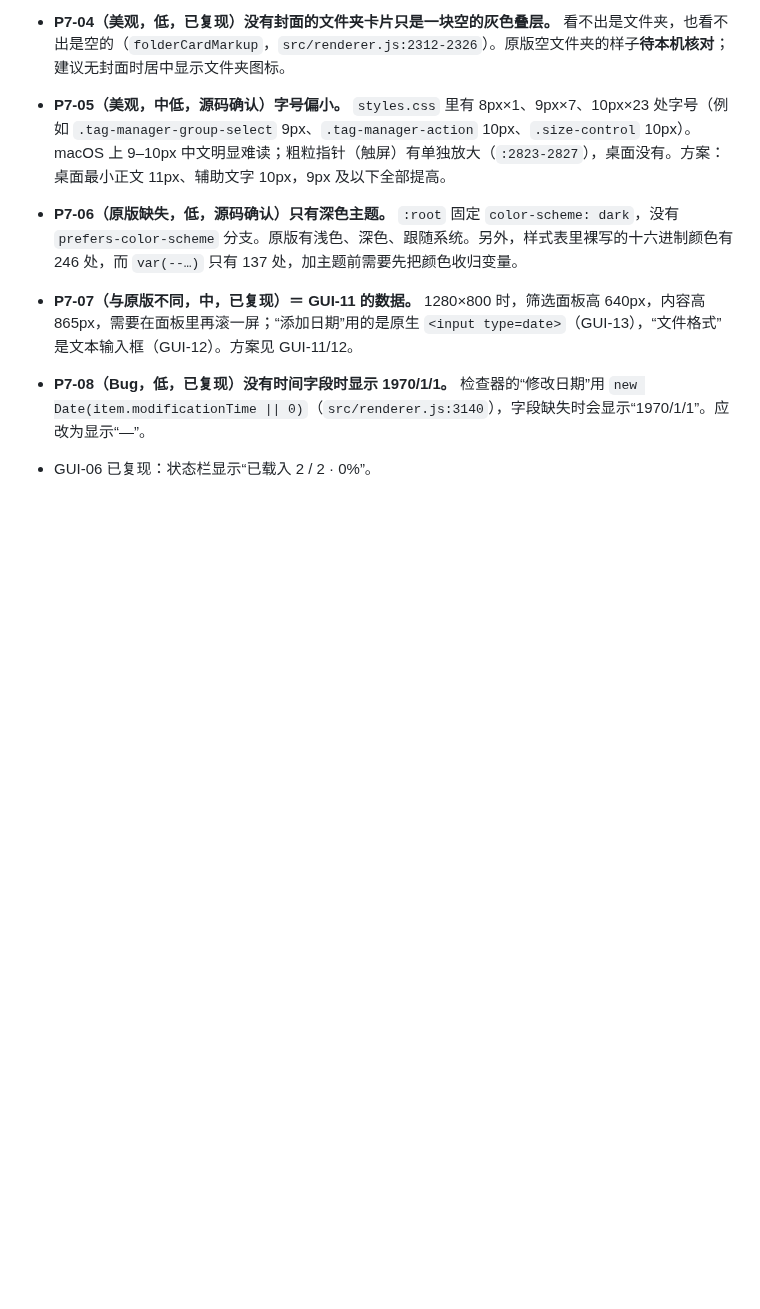
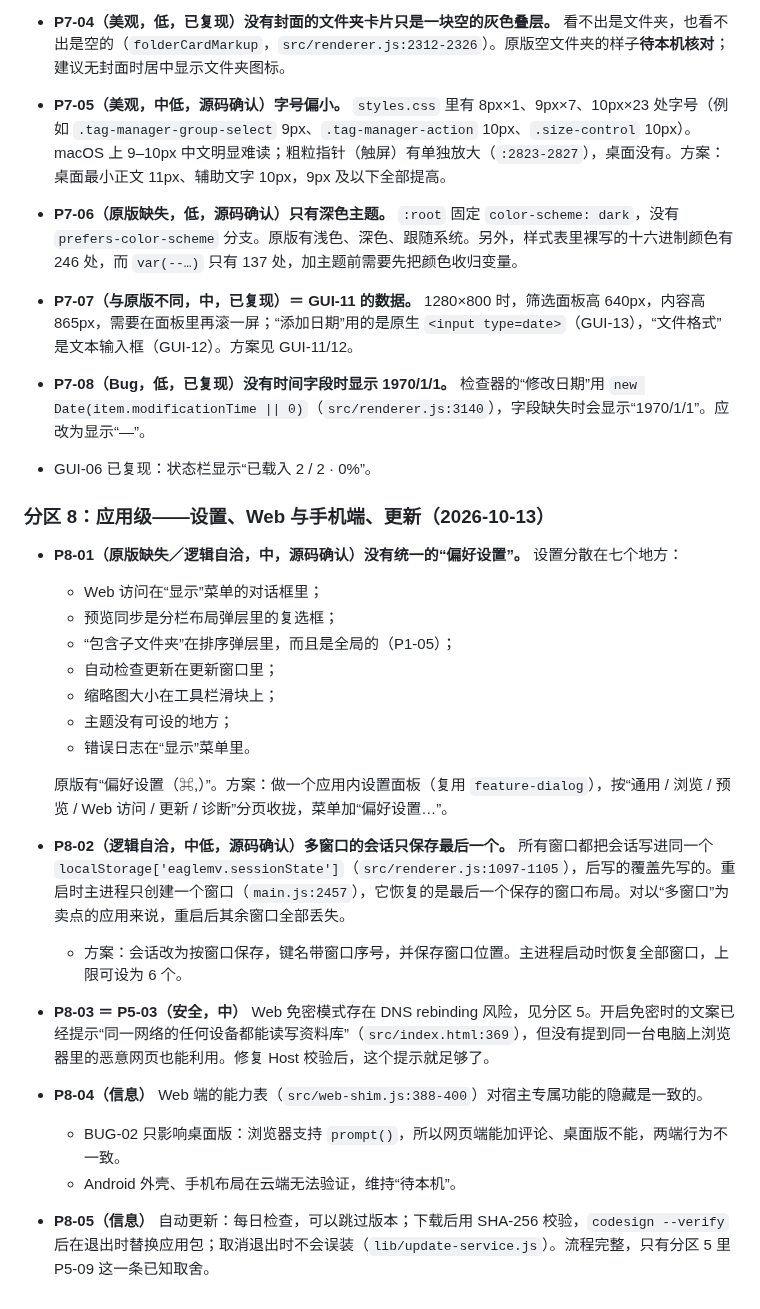
Before and after one commit to khkjdfkjhdsfakhds/eagle-multiview, a Markdown page: docs/handoff/2026-10-parity-audit.md, the part around the change. GitHub-like rendering; blank space fills up the shorter version.

Commit message:
Audit: app-level settings, web and update findings
Co-Authored-By: Claude Opus 5.5 <noreply@anthropic.com>
Claude-Session: https://claude.ai/code/session_01PjuKcT55Y6WhnTTSvuo3kd

```diff
--- a/docs/handoff/2026-10-parity-audit.md
+++ b/docs/handoff/2026-10-parity-audit.md
@@ -401,3 +401,23 @@
 - **P7-07（与原版不同，中，已复现）＝ GUI-11 的数据。** 1280×800 时，筛选面板高 640px，内容高 865px，需要在面板里再滚一屏；“添加日期”用的是原生 `<input type=date>`（GUI-13），“文件格式”是文本输入框（GUI-12）。方案见 GUI-11/12。
 - **P7-08（Bug，低，已复现）没有时间字段时显示 1970/1/1。** 检查器的“修改日期”用 `new Date(item.modificationTime || 0)`（`src/renderer.js:3140`），字段缺失时会显示“1970/1/1”。应改为显示“—”。
 - GUI-06 已复现：状态栏显示“已载入 2 / 2 · 0%”。
+
+### 分区 8：应用级——设置、Web 与手机端、更新（2026-10-13）
+
+- **P8-01（原版缺失／逻辑自洽，中，源码确认）没有统一的“偏好设置”。** 设置分散在七个地方：
+  - Web 访问在“显示”菜单的对话框里；
+  - 预览同步是分栏布局弹层里的复选框；
+  - “包含子文件夹”在排序弹层里，而且是全局的（P1-05）；
+  - 自动检查更新在更新窗口里；
+  - 缩略图大小在工具栏滑块上；
+  - 主题没有可设的地方；
+  - 错误日志在“显示”菜单里。
+
+  原版有“偏好设置（⌘,）”。方案：做一个应用内设置面板（复用 `feature-dialog`），按“通用 / 浏览 / 预览 / Web 访问 / 更新 / 诊断”分页收拢，菜单加“偏好设置…”。
+- **P8-02（逻辑自洽，中低，源码确认）多窗口的会话只保存最后一个。** 所有窗口都把会话写进同一个 `localStorage['eaglemv.sessionState']`（`src/renderer.js:1097-1105`），后写的覆盖先写的。重启时主进程只创建一个窗口（`main.js:2457`），它恢复的是最后一个保存的窗口布局。对以“多窗口”为卖点的应用来说，重启后其余窗口全部丢失。
+  - 方案：会话改为按窗口保存，键名带窗口序号，并保存窗口位置。主进程启动时恢复全部窗口，上限可设为 6 个。
+- **P8-03 ＝ P5-03（安全，中）** Web 免密模式存在 DNS rebinding 风险，见分区 5。开启免密时的文案已经提示“同一网络的任何设备都能读写资料库”（`src/index.html:369`），但没有提到同一台电脑上浏览器里的恶意网页也能利用。修复 Host 校验后，这个提示就足够了。
+- **P8-04（信息）** Web 端的能力表（`src/web-shim.js:388-400`）对宿主专属功能的隐藏是一致的。
+  - BUG-02 只影响桌面版：浏览器支持 `prompt()`，所以网页端能加评论、桌面版不能，两端行为不一致。
+  - Android 外壳、手机布局在云端无法验证，维持“待本机”。
+- **P8-05（信息）** 自动更新：每日检查，可以跳过版本；下载后用 SHA-256 校验，`codesign --verify` 后在退出时替换应用包；取消退出时不会误装（`lib/update-service.js`）。流程完整，只有分区 5 里 P5-09 这一条已知取舍。
```
